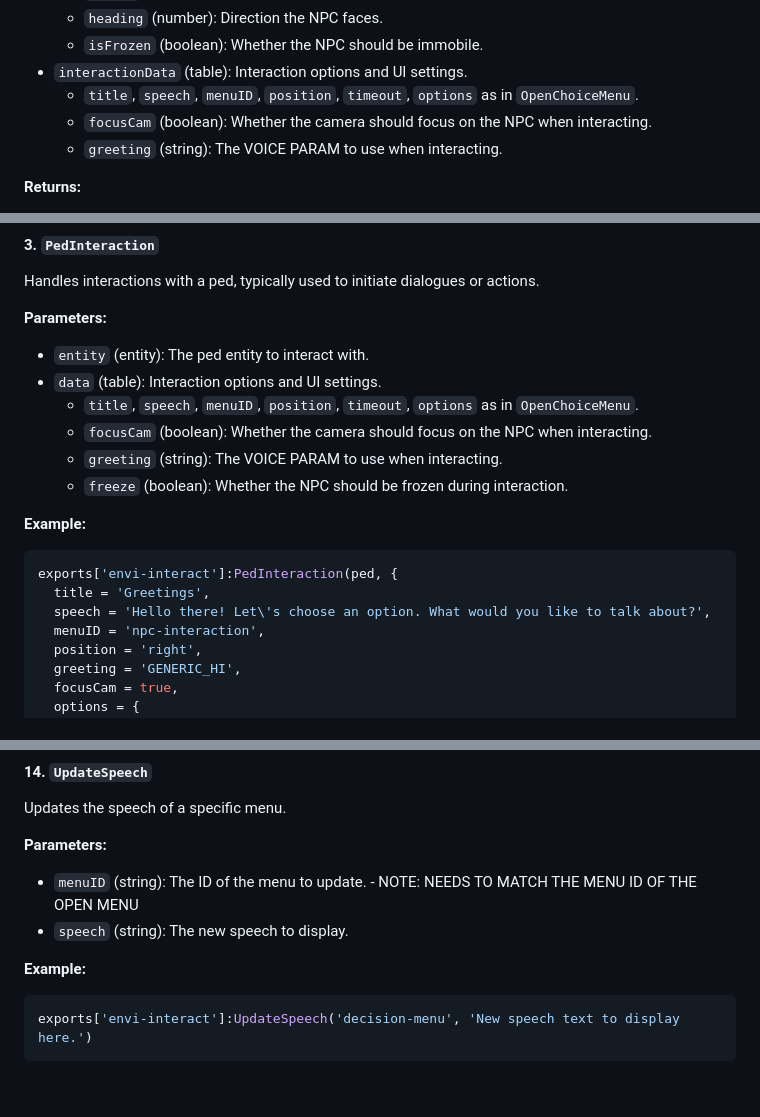
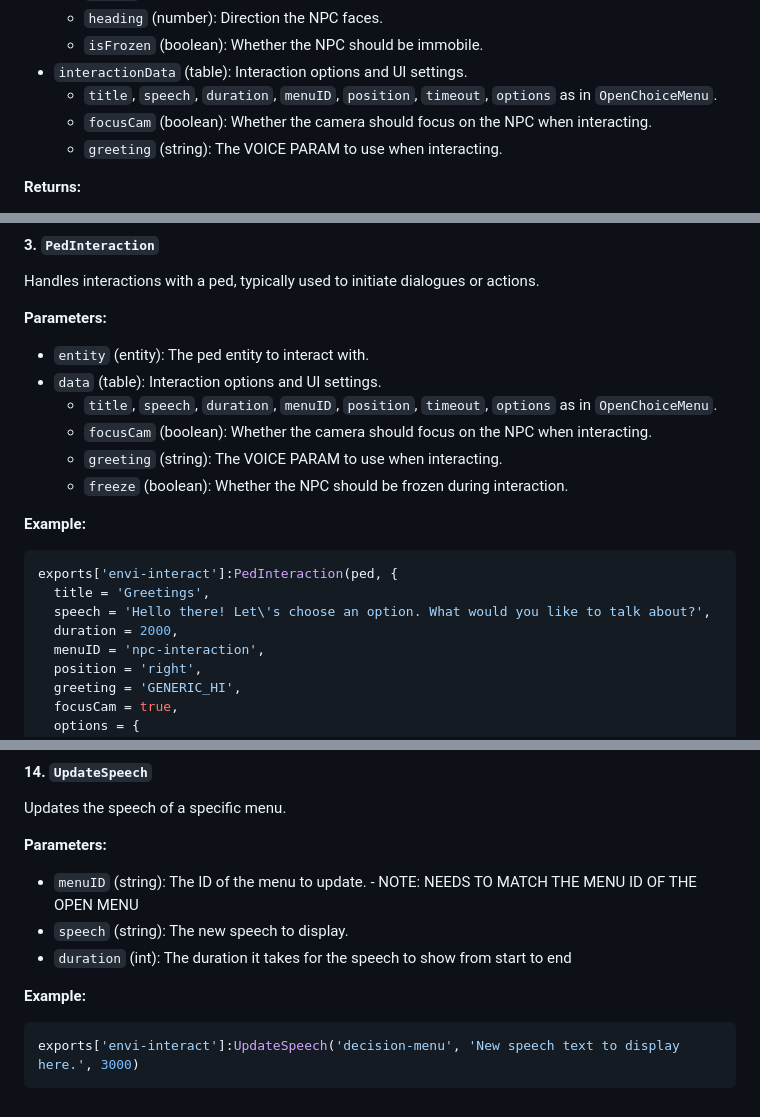
Before and after one commit to Envi-Scripts/envi-interact, a Markdown page: README.md, 3 parts joined by grey strips. Rendered like a GitHub page.

Commit message:
Add `duration` parameter to all docs

````diff
--- a/README.md
+++ b/README.md
@@ -97,7 +98,7 @@ This will:
   - `heading` (number): Direction the NPC faces.
   - `isFrozen` (boolean): Whether the NPC should be immobile.
 - `interactionData` (table): Interaction options and UI settings.
-  - `title`, `speech`, `menuID`, `position`, `timeout`, `options` as in `OpenChoiceMenu`.
+  - `title`, `speech`, `duration`, `menuID`, `position`, `timeout`, `options` as in `OpenChoiceMenu`.
   - `focusCam` (boolean): Whether the camera should focus on the NPC when interacting.
   - `greeting` (string): The VOICE PARAM to use when interacting.
 
@@ -158,7 +160,7 @@ Handles interactions with a ped, typically used to initiate dialogues or actions
 **Parameters:**
 - `entity` (entity): The ped entity to interact with.
 - `data` (table): Interaction options and UI settings.
-  - `title`, `speech`, `menuID`, `position`, `timeout`, `options` as in `OpenChoiceMenu`.
+  - `title`, `speech`, `duration`, `menuID`, `position`, `timeout`, `options` as in `OpenChoiceMenu`.
   - `focusCam` (boolean): Whether the camera should focus on the NPC when interacting.
   - `greeting` (string): The VOICE PARAM to use when interacting.
   - `freeze` (boolean): Whether the NPC should be frozen during interaction.
@@ -169,6 +171,7 @@ Handles interactions with a ped, typically used to initiate dialogues or actions
 exports['envi-interact']:PedInteraction(ped, {
   title = 'Greetings',
   speech = 'Hello there! Let\'s choose an option. What would you like to talk about?',
+  duration = 2000,
   menuID = 'npc-interaction',
   position = 'right',
   greeting = 'GENERIC_HI',
@@ -413,8 +416,9 @@ Updates the speech of a specific menu.
 **Parameters:**
 - `menuID` (string): The ID of the menu to update. - NOTE: NEEDS TO MATCH THE MENU ID OF THE OPEN MENU
 - `speech` (string): The new speech to display.
+- `duration` (int): The duration it takes for the speech to show from start to end
 
 **Example:**
 ```lua
-exports['envi-interact']:UpdateSpeech('decision-menu', 'New speech text to display here.')
+exports['envi-interact']:UpdateSpeech('decision-menu', 'New speech text to display here.', 3000)
 ```
````
Also changed, not shown: other parts of README.md (+2 -0 lines).
